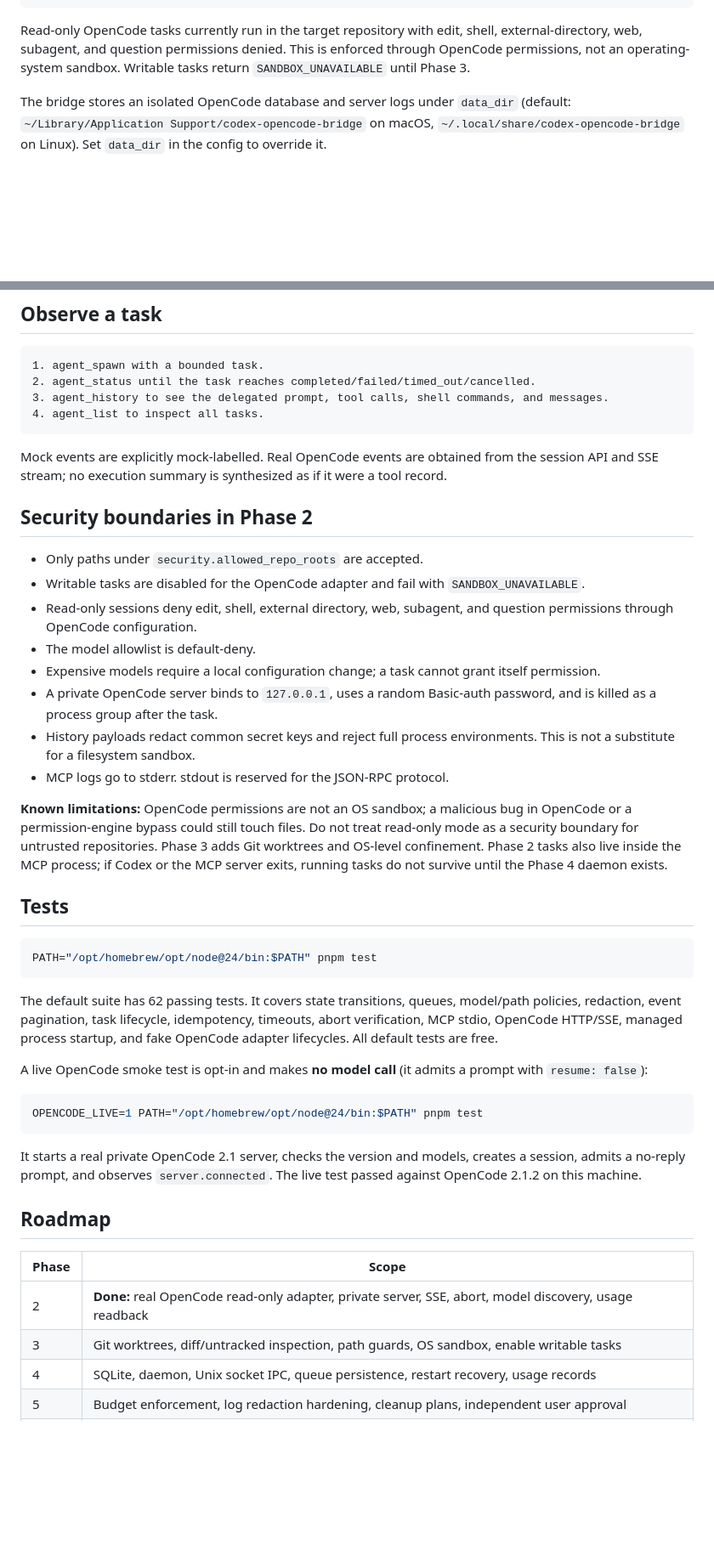
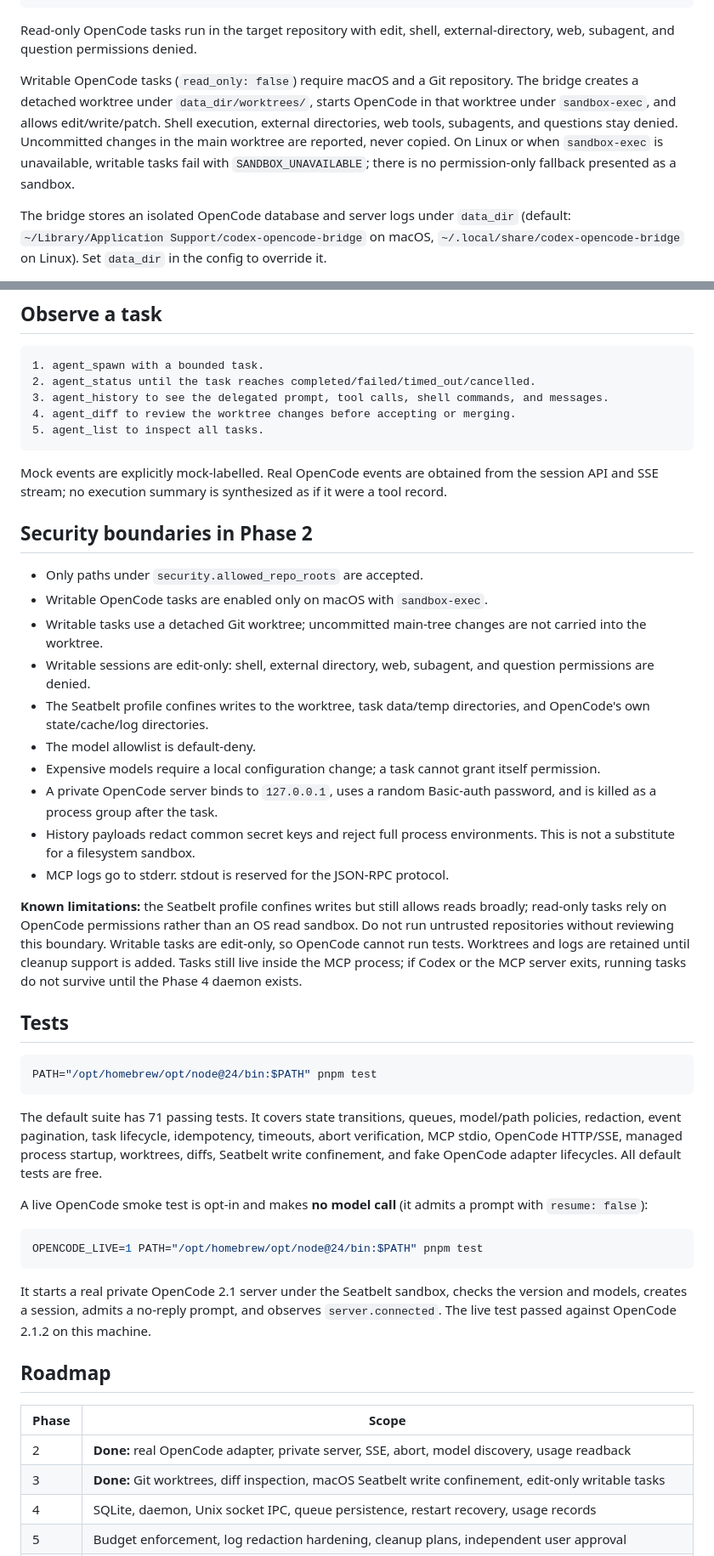
Before and after one commit to XiNian-dada/OpenCodeBridge, a Markdown page: README.md, 2 parts joined by grey strips. Shown at 85% size. Drawn GitHub-style; blank space fills up the shorter version.

Commit message:
docs: document phase 3 worktrees and sandbox

````diff
--- a/README.md
+++ b/README.md
@@ -113,10 +117,17 @@ rejects missing models with `MODEL_UNAVAILABLE`.
 }
 ```
 
-Read-only OpenCode tasks currently run in the target repository with edit,
-shell, external-directory, web, subagent, and question permissions denied. This
-is enforced through OpenCode permissions, not an operating-system sandbox.
-Writable tasks return `SANDBOX_UNAVAILABLE` until Phase 3.
+Read-only OpenCode tasks run in the target repository with edit, shell,
+external-directory, web, subagent, and question permissions denied.
+
+Writable OpenCode tasks (`read_only: false`) require macOS and a Git repository.
+The bridge creates a detached worktree under `data_dir/worktrees/`, starts
+OpenCode in that worktree under `sandbox-exec`, and allows edit/write/patch.
+Shell execution, external directories, web tools, subagents, and questions stay
+denied. Uncommitted changes in the main worktree are reported, never copied.
+On Linux or when `sandbox-exec` is unavailable, writable tasks fail with
+`SANDBOX_UNAVAILABLE`; there is no permission-only fallback presented as a
+sandbox.
 
 The bridge stores an isolated OpenCode database and server logs under
 `data_dir` (default: `~/Library/Application Support/codex-opencode-bridge` on
@@ -214,7 +232,8 @@ and model filters.
 1. agent_spawn with a bounded task.
 2. agent_status until the task reaches completed/failed/timed_out/cancelled.
 3. agent_history to see the delegated prompt, tool calls, shell commands, and messages.
-4. agent_list to inspect all tasks.
+4. agent_diff to review the worktree changes before accepting or merging.
+5. agent_list to inspect all tasks.
 ```
 
 Mock events are explicitly mock-labelled. Real OpenCode events are obtained from
@@ -224,10 +243,13 @@ were a tool record.
 ## Security boundaries in Phase 2
 
 - Only paths under `security.allowed_repo_roots` are accepted.
-- Writable tasks are disabled for the OpenCode adapter and fail with
-  `SANDBOX_UNAVAILABLE`.
-- Read-only sessions deny edit, shell, external directory, web, subagent, and
-  question permissions through OpenCode configuration.
+- Writable OpenCode tasks are enabled only on macOS with `sandbox-exec`.
+- Writable tasks use a detached Git worktree; uncommitted main-tree changes are
+  not carried into the worktree.
+- Writable sessions are edit-only: shell, external directory, web, subagent,
+  and question permissions are denied.
+- The Seatbelt profile confines writes to the worktree, task data/temp
+  directories, and OpenCode's own state/cache/log directories.
 - The model allowlist is default-deny.
 - Expensive models require a local configuration change; a task cannot grant
   itself permission.
@@ -237,11 +259,12 @@ were a tool record.
   environments. This is not a substitute for a filesystem sandbox.
 - MCP logs go to stderr. stdout is reserved for the JSON-RPC protocol.
 
-**Known limitations:** OpenCode permissions are not an OS sandbox; a malicious
-bug in OpenCode or a permission-engine bypass could still touch files. Do not
-treat read-only mode as a security boundary for untrusted repositories. Phase 3
-adds Git worktrees and OS-level confinement. Phase 2 tasks also live inside the
-MCP process; if Codex or the MCP server exits, running tasks do not survive until
+**Known limitations:** the Seatbelt profile confines writes but still allows
+reads broadly; read-only tasks rely on OpenCode permissions rather than an OS
+read sandbox. Do not run untrusted repositories without reviewing this boundary.
+Writable tasks are edit-only, so OpenCode cannot run tests. Worktrees and logs
+are retained until cleanup support is added. Tasks still live inside the MCP
+process; if Codex or the MCP server exits, running tasks do not survive until
 the Phase 4 daemon exists.
 
 ## Tests
@@ -250,10 +273,11 @@ the Phase 4 daemon exists.
 PATH="/opt/homebrew/opt/node@24/bin:$PATH" pnpm test
 ```
 
-The default suite has 62 passing tests. It covers state transitions, queues,
+The default suite has 71 passing tests. It covers state transitions, queues,
 model/path policies, redaction, event pagination, task lifecycle, idempotency,
 timeouts, abort verification, MCP stdio, OpenCode HTTP/SSE, managed process
-startup, and fake OpenCode adapter lifecycles. All default tests are free.
+startup, worktrees, diffs, Seatbelt write confinement, and fake OpenCode adapter
+lifecycles. All default tests are free.
 
 A live OpenCode smoke test is opt-in and makes **no model call** (it admits a
 prompt with `resume: false`):
@@ -262,16 +286,16 @@ prompt with `resume: false`):
 OPENCODE_LIVE=1 PATH="/opt/homebrew/opt/node@24/bin:$PATH" pnpm test
 ```
 
-It starts a real private OpenCode 2.1 server, checks the version and models,
-creates a session, admits a no-reply prompt, and observes `server.connected`.
-The live test passed against OpenCode 2.1.2 on this machine.
+It starts a real private OpenCode 2.1 server under the Seatbelt sandbox, checks
+the version and models, creates a session, admits a no-reply prompt, and observes
+`server.connected`. The live test passed against OpenCode 2.1.2 on this machine.
 
 ## Roadmap
 
 | Phase | Scope |
 |---|---|
-| 2 | **Done:** real OpenCode read-only adapter, private server, SSE, abort, model discovery, usage readback |
-| 3 | Git worktrees, diff/untracked inspection, path guards, OS sandbox, enable writable tasks |
+| 2 | **Done:** real OpenCode adapter, private server, SSE, abort, model discovery, usage readback |
+| 3 | **Done:** Git worktrees, diff inspection, macOS Seatbelt write confinement, edit-only writable tasks |
 | 4 | SQLite, daemon, Unix socket IPC, queue persistence, restart recovery, usage records |
 | 5 | Budget enforcement, log redaction hardening, cleanup plans, independent user approval |
 | 6 | CLI (`bridge tasks/status/logs/diff`), live log follow, install/uninstall docs, end-to-end acceptance scripts |
````
Also changed, not shown: other parts of README.md (+20 -9 lines), docs/decisions.md (+20 -0 lines).
